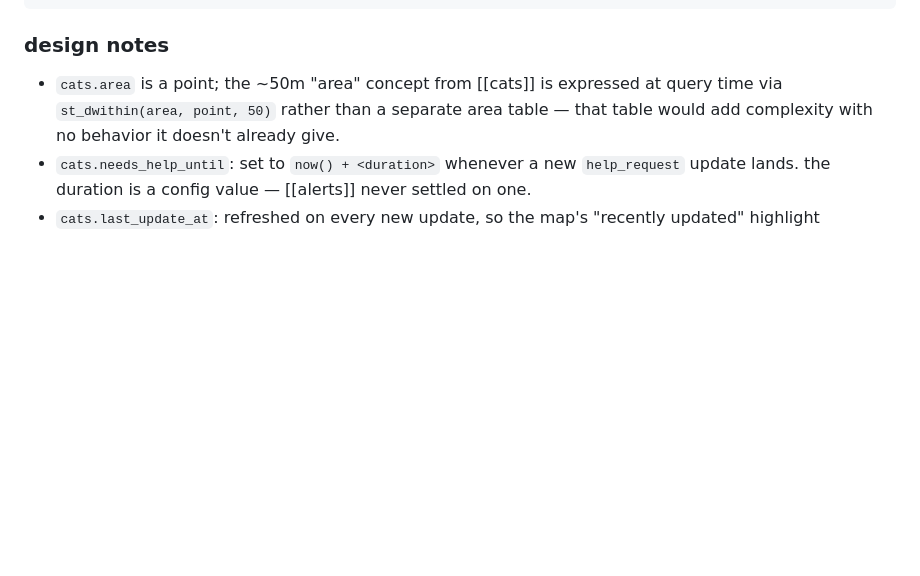
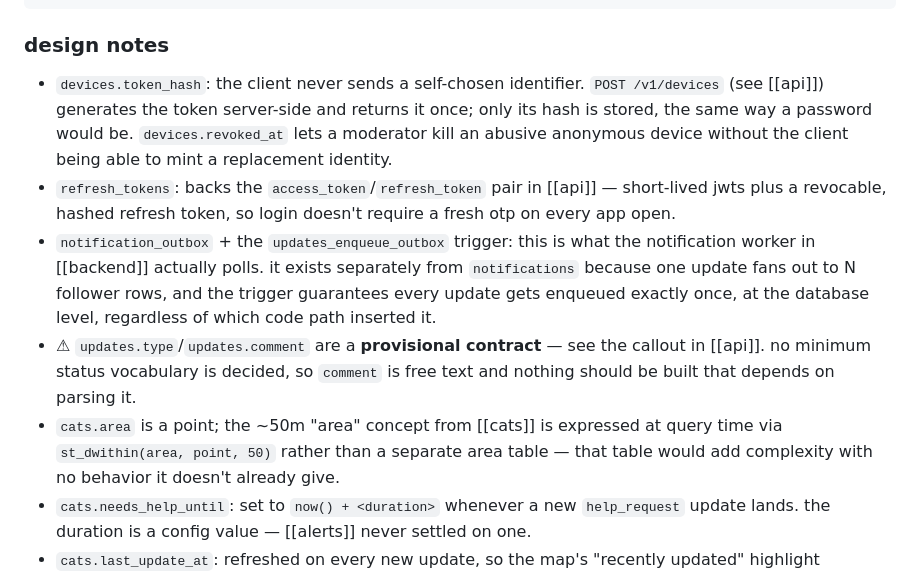
Before and after one commit to tekiristanbul/tekir, a Markdown page: docs/architecture/db.md, the part around one of its changes. Drawn GitHub-style; blank space fills up the shorter version.

```diff
--- a/docs/architecture/db.md
+++ b/docs/architecture/db.md
@@ -83,6 +119,10 @@ create index notif_device_created_idx on notifications (device_id, created_at de
 
 ### design notes
 
+- `devices.token_hash`: the client never sends a self-chosen identifier. `POST /v1/devices` (see [[api]]) generates the token server-side and returns it once; only its hash is stored, the same way a password would be. `devices.revoked_at` lets a moderator kill an abusive anonymous device without the client being able to mint a replacement identity.
+- `refresh_tokens`: backs the `access_token`/`refresh_token` pair in [[api]] — short-lived jwts plus a revocable, hashed refresh token, so login doesn't require a fresh otp on every app open.
+- `notification_outbox` + the `updates_enqueue_outbox` trigger: this is what the notification worker in [[backend]] actually polls. it exists separately from `notifications` because one update fans out to N follower rows, and the trigger guarantees every update gets enqueued exactly once, at the database level, regardless of which code path inserted it.
+- ⚠ `updates.type`/`updates.comment` are a **provisional contract** — see the callout in [[api]]. no minimum status vocabulary is decided, so `comment` is free text and nothing should be built that depends on parsing it.
 - `cats.area` is a point; the ~50m "area" concept from [[cats]] is expressed at query time via `st_dwithin(area, point, 50)` rather than a separate area table — that table would add complexity with no behavior it doesn't already give.
 - `cats.needs_help_until`: set to `now() + <duration>` whenever a new `help_request` update lands. the duration is a config value — [[alerts]] never settled on one.
 - `cats.last_update_at`: refreshed on every new update, so the map's "recently updated" highlight ([[map]]) needs no join.
```
Also changed, not shown: other parts of docs/architecture/db.md (+44 -8 lines), docs/architecture/api.md (+19 -14 lines), docs/architecture/flutter.md (+7 -7 lines).
